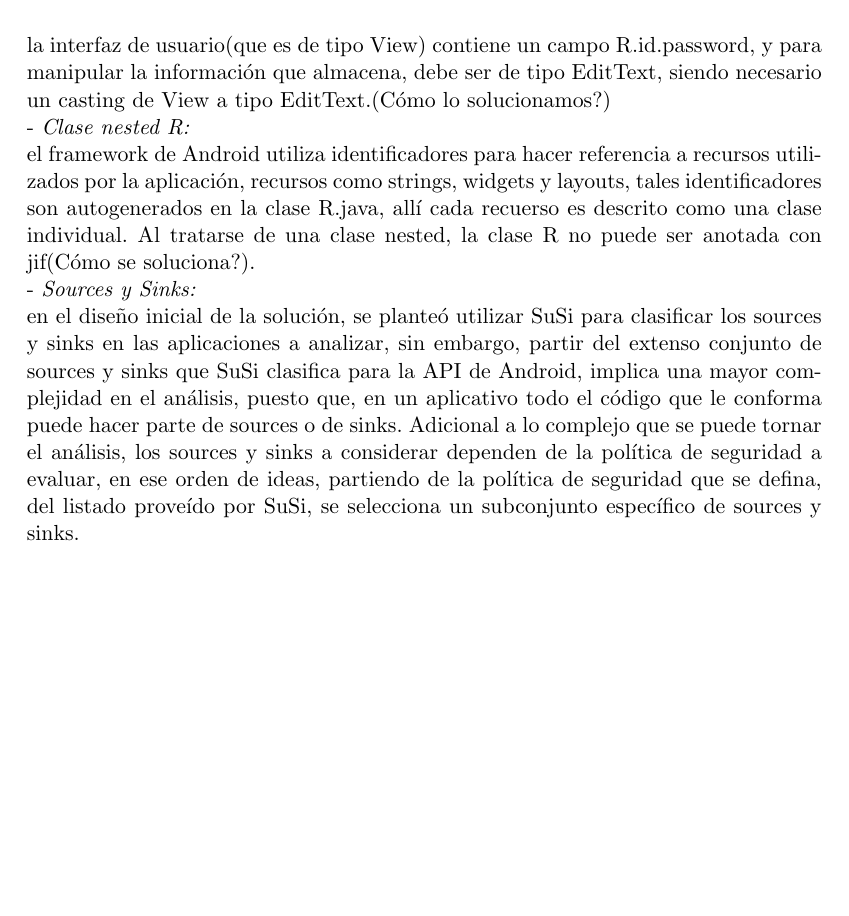
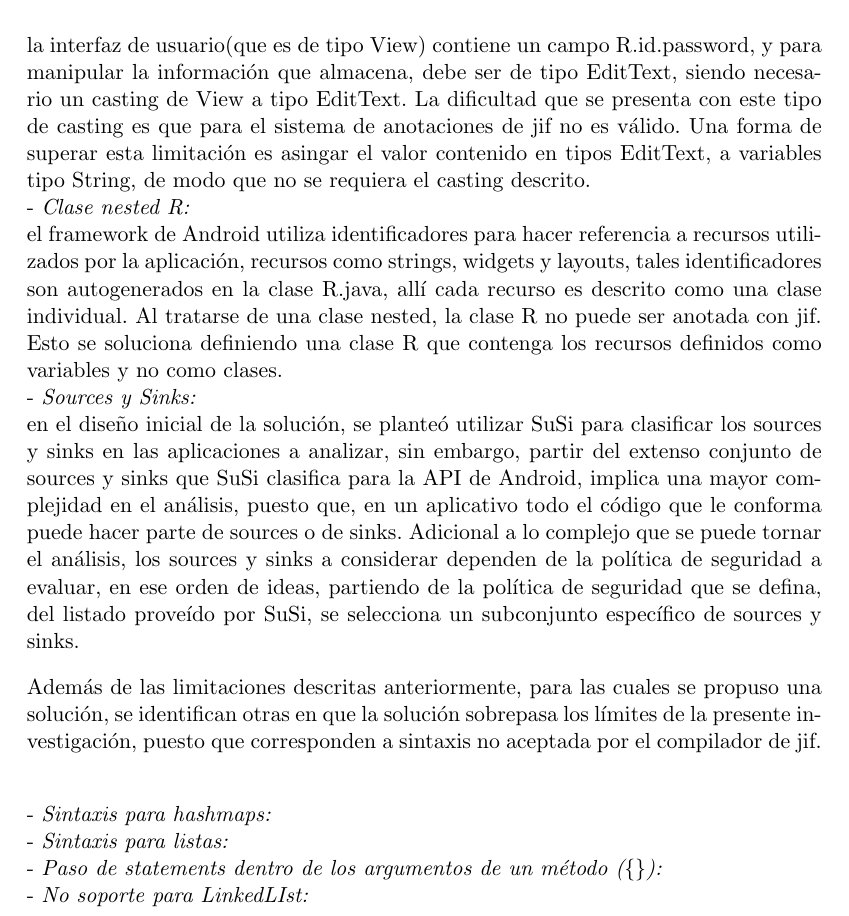
Before and after one commit to h4d4/eule, a LaTeX thesis (ThesisII/src/document.tex, which reads ThesisII/src/desing.tex): part of page 22 of 36 before the commit and part of page 22 of 37 after it, cut so that both start at the same text, the shorter picture padded with empty space. Compiled offline with pdfLaTeX.

Commit message:
add descriptions jif limitations

```diff
--- a/ThesisII/src/desing.tex
+++ b/ThesisII/src/desing.tex
@@ -43,13 +46,18 @@ String password = editPassword.getText().toString();
 \end{lstlisting}
 la interfaz de usuario(que es de tipo View) contiene un campo R.id.password, y
 para manipular la información que almacena, debe ser de tipo EditText, siendo
-necesario un casting de View a tipo EditText.(Cómo lo solucionamos?)\newline
+necesario un casting de View a tipo EditText. La dificultad que se presenta con
+este tipo de casting es que para el sistema de anotaciones de jif no es válido.
+Una forma de superar esta limitación es asingar el valor contenido en tipos
+EditText, a variables tipo String, de modo que no se requiera el casting
+descrito.\newline
 - \textit{Clase nested R:}\newline
 el framework de Android utiliza identificadores para hacer referencia a recursos
 utilizados por la aplicación, recursos como strings, widgets y layouts, tales
-identificadores son autogenerados en la clase R.java, allí cada recuerso es
+identificadores son autogenerados en la clase R.java, allí cada recurso es
 descrito como una clase individual. Al tratarse de una clase nested, la clase R
-no puede ser anotada con jif(Cómo se soluciona?).\newline
+no puede ser anotada con jif. Esto se soluciona definiendo una clase R que
+contenga los recursos definidos como variables y no como clases.\newline
 - \textit{Sources y Sinks:}\newline
 en el diseño inicial de la solución, se
 planteó utilizar SuSi para clasificar los sources y sinks en las aplicaciones a analizar, sin embargo,
@@ -59,7 +67,18 @@ aplicativo todo el código que le conforma puede hacer parte de sources o de
 sinks. Adicional a lo complejo que se puede tornar el análisis, los sources y
 sinks a considerar dependen de la política de seguridad a evaluar, en ese orden
 de ideas, partiendo de la política de seguridad que se defina, del listado
-proveído por SuSi, se selecciona un subconjunto específico de sources y sinks.\newline
+proveído por SuSi, se selecciona un subconjunto específico de sources y sinks.
+
+Además de las limitaciones descritas anteriormente, para las cuales se propuso
+una solución, se identifican otras en que la solución sobrepasa los límites de
+la presente investigación, puesto que corresponden a sintaxis no aceptada por el
+compilador de jif.\newline
+
+- \textit{Sintaxis para hashmaps:}\newline
+- \textit{Sintaxis para listas:}\newline
+- \textit{Paso de statements dentro de los argumentos de un método
+(\{\}):}\newline
+- \textit{No soporte para LinkedLIst:}\newline
 
 \section{Diseño de la solución}
 \subsection{Definición de la política de seguridad}
```
Also changed, not shown: ThesisII/src/evaluacion.tex (+3 -0 lines), ThesisII/out/document.pdf, ThesisII/src/desing.tex (35 more changed lines).
